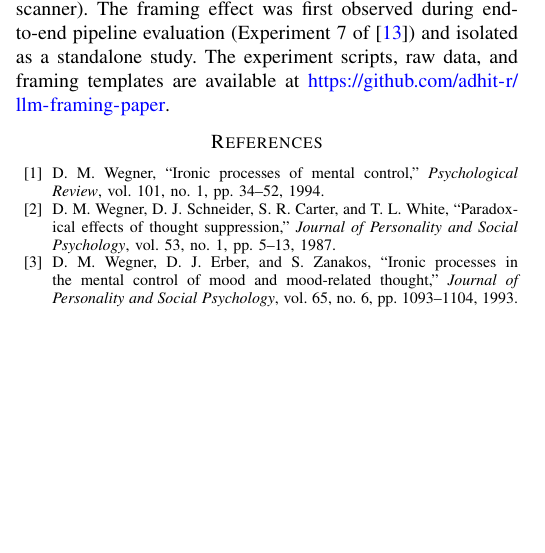
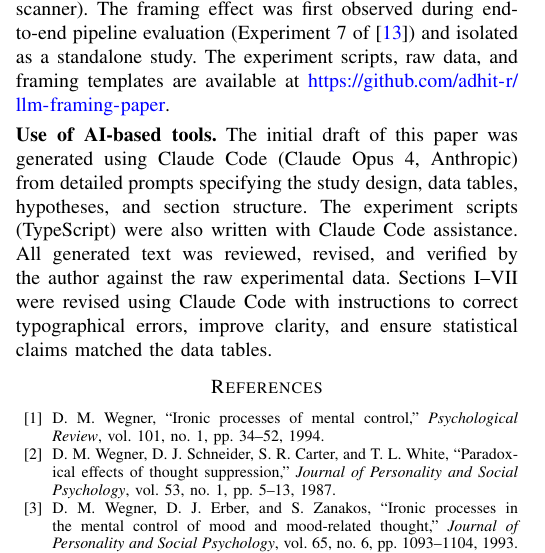
Before and after one commit to adhit-r/dont-say-never, a LaTeX paper (paper/framing-paper.tex): part of one column of page 4 of 4, cut so that both start at the same text, the shorter picture padded with empty space. Compiled offline with pdfLaTeX.

Commit message:
docs: add AI tool disclosure per SecDev/ACM policy
Discloses use of Claude Code (Opus 4) for initial draft generation,
experiment scripts, and revision — per SecDev 2026 requirements for
AI-assisted writing.

Co-Authored-By: Claude Opus 4.6 <noreply@anthropic.com>

```diff
--- a/paper/framing-paper.tex
+++ b/paper/framing-paper.tex
@@ -312,6 +312,12 @@ This research emerged from the CodeCoach project, an AI agent coaching system bu
 The framing effect was first observed during end-to-end pipeline evaluation (Experiment 7 of~\cite{rajasekaran-codecoach}) and isolated as a standalone study.
 The experiment scripts, raw data, and framing templates are available at \url{https://github.com/adhit-r/llm-framing-paper}.
 
+\smallskip\noindent\textbf{Use of AI-based tools.}
+The initial draft of this paper was generated using Claude Code (Claude Opus~4, Anthropic) from detailed prompts specifying the study design, data tables, hypotheses, and section structure.
+The experiment scripts (TypeScript) were also written with Claude Code assistance.
+All generated text was reviewed, revised, and verified by the author against the raw experimental data.
+Sections~I--VII were revised using Claude Code with instructions to correct typographical errors, improve clarity, and ensure statistical claims matched the data tables.
+
 % ============================================================================
 \bibliographystyle{IEEEtran}
 \begin{thebibliography}{10}
```
